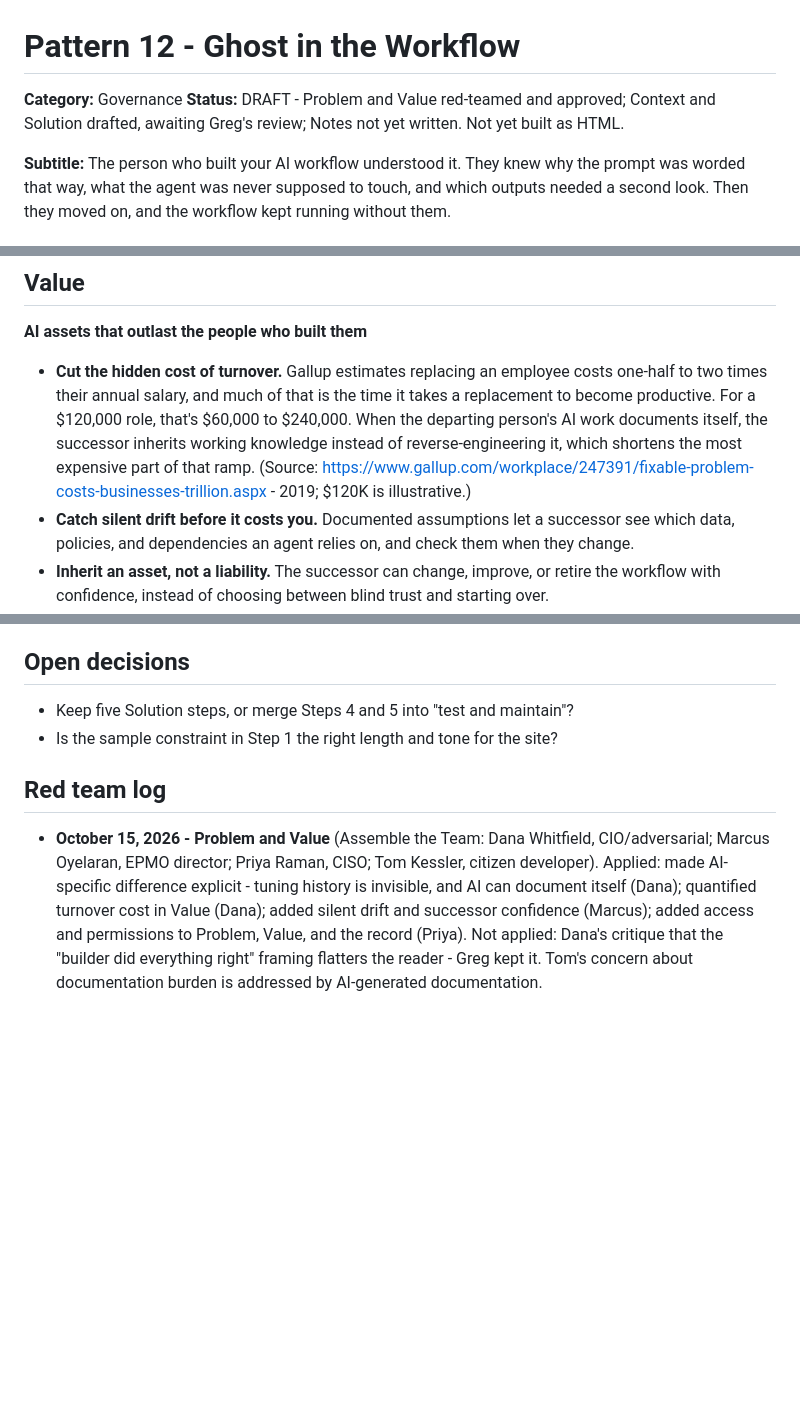
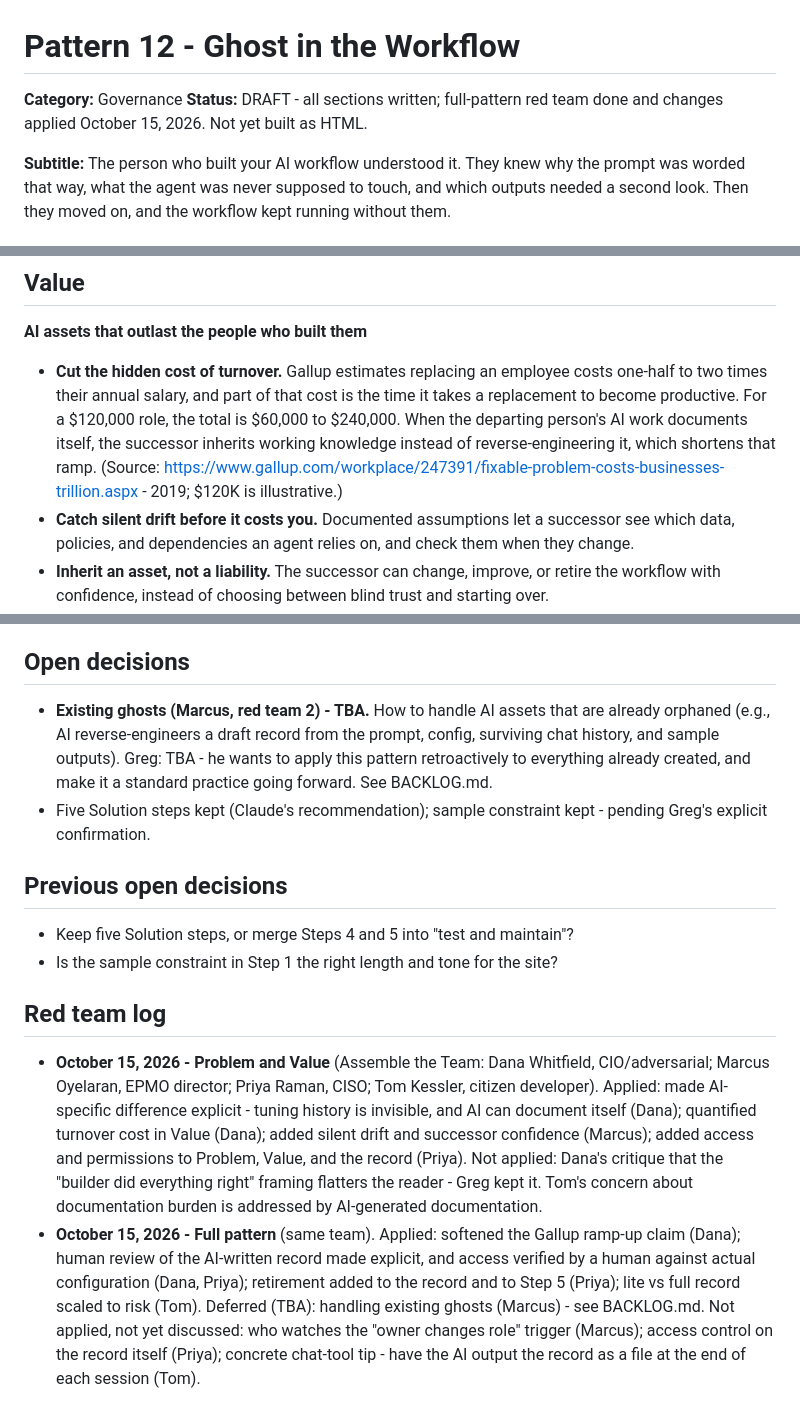
Before and after one commit to level5consulting/ai-success-patterns, a Markdown page: patterns/12-ghost-in-the-workflow.md, 3 parts joined by grey strips. Rendered like a GitHub page; blank space fills up the shorter version.

```diff
--- a/patterns/12-ghost-in-the-workflow.md
+++ b/patterns/12-ghost-in-the-workflow.md
@@ -1,7 +1,7 @@
 # Pattern 12 - Ghost in the Workflow
 
 **Category:** Governance
-**Status:** DRAFT - Problem and Value red-teamed and approved; Context and Solution drafted, awaiting Greg's review; Notes not yet written. Not yet built as HTML.
+**Status:** DRAFT - all sections written; full-pattern red team done and changes applied October 15, 2026. Not yet built as HTML.
 
 **Subtitle:** The person who built your AI workflow understood it. They knew why the prompt was worded that way, what the agent was never supposed to touch, and which outputs needed a second look. Then they moved on, and the workflow kept running without them.
 
@@ -25,7 +25,7 @@ There's an irony here. AI is often sold as the way to capture institutional know
 ## Value
 **AI assets that outlast the people who built them**
 
-- **Cut the hidden cost of turnover.** Gallup estimates replacing an employee costs one-half to two times their annual salary, and much of that is the time it takes a replacement to become productive. For a $120,000 role, that's $60,000 to $240,000. When the departing person's AI work documents itself, the successor inherits working knowledge instead of reverse-engineering it, which shortens the most expensive part of that ramp. (Source: https://www.gallup.com/workplace/247391/fixable-problem-costs-businesses-trillion.aspx - 2019; $120K is illustrative.)
+- **Cut the hidden cost of turnover.** Gallup estimates replacing an employee costs one-half to two times their annual salary, and part of that cost is the time it takes a replacement to become productive. For a $120,000 role, the total is $60,000 to $240,000. When the departing person's AI work documents itself, the successor inherits working knowledge instead of reverse-engineering it, which shortens that ramp. (Source: https://www.gallup.com/workplace/247391/fixable-problem-costs-businesses-trillion.aspx - 2019; $120K is illustrative.)
 - **Catch silent drift before it costs you.** Documented assumptions let a successor see which data, policies, and dependencies an agent relies on, and check them when they change.
 - **Inherit an asset, not a liability.** The successor can change, improve, or retire the workflow with confidence, instead of choosing between blind trust and starting over.
 - **Keep access defensible.** Every AI asset has a named owner who can explain what it reaches and why, so permissions can be reviewed rather than left in place.
@@ -90,9 +103,15 @@ Set triggers, not just dates: the owner changes role, a data source or system is
 
 ## Open decisions
 
+- **Existing ghosts (Marcus, red team 2) - TBA.** How to handle AI assets that are already orphaned (e.g., AI reverse-engineers a draft record from the prompt, config, surviving chat history, and sample outputs). Greg: TBA - he wants to apply this pattern retroactively to everything already created, and make it a standard practice going forward. See BACKLOG.md.
+- Five Solution steps kept (Claude's recommendation); sample constraint kept - pending Greg's explicit confirmation.
+
+## Previous open decisions
+
 - Keep five Solution steps, or merge Steps 4 and 5 into "test and maintain"?
 - Is the sample constraint in Step 1 the right length and tone for the site?
 
 ## Red team log
 
 - **October 15, 2026 - Problem and Value** (Assemble the Team: Dana Whitfield, CIO/adversarial; Marcus Oyelaran, EPMO director; Priya Raman, CISO; Tom Kessler, citizen developer). Applied: made AI-specific difference explicit - tuning history is invisible, and AI can document itself (Dana); quantified turnover cost in Value (Dana); added silent drift and successor confidence (Marcus); added access and permissions to Problem, Value, and the record (Priya). Not applied: Dana's critique that the "builder did everything right" framing flatters the reader - Greg kept it. Tom's concern about documentation burden is addressed by AI-generated documentation.
+- **October 15, 2026 - Full pattern** (same team). Applied: softened the Gallup ramp-up claim (Dana); human review of the AI-written record made explicit, and access verified by a human against actual configuration (Dana, Priya); retirement added to the record and to Step 5 (Priya); lite vs full record scaled to risk (Tom). Deferred (TBA): handling existing ghosts (Marcus) - see BACKLOG.md. Not applied, not yet discussed: who watches the "owner changes role" trigger (Marcus); access control on the record itself (Priya); concrete chat-tool tip - have the AI output the record as a file at the end of each session (Tom).
```
Also changed, not shown: other parts of patterns/12-ghost-in-the-workflow.md (+19 -6 lines), BACKLOG.md (+10 -0 lines).
